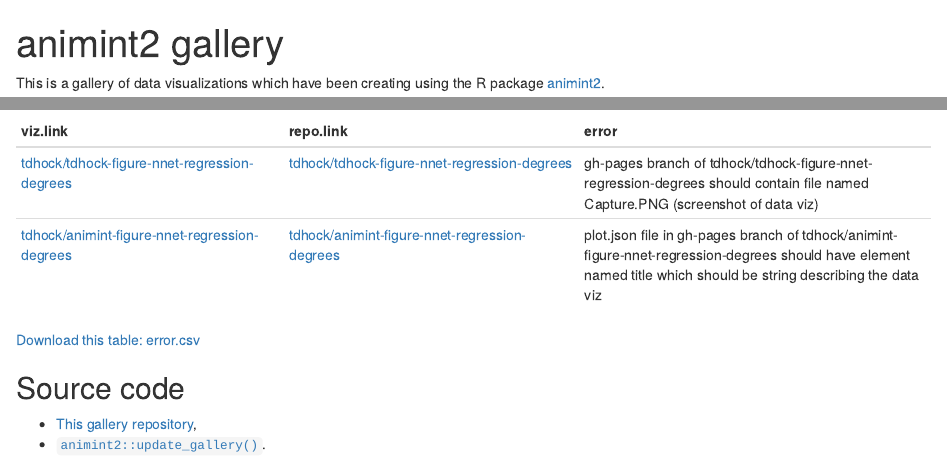
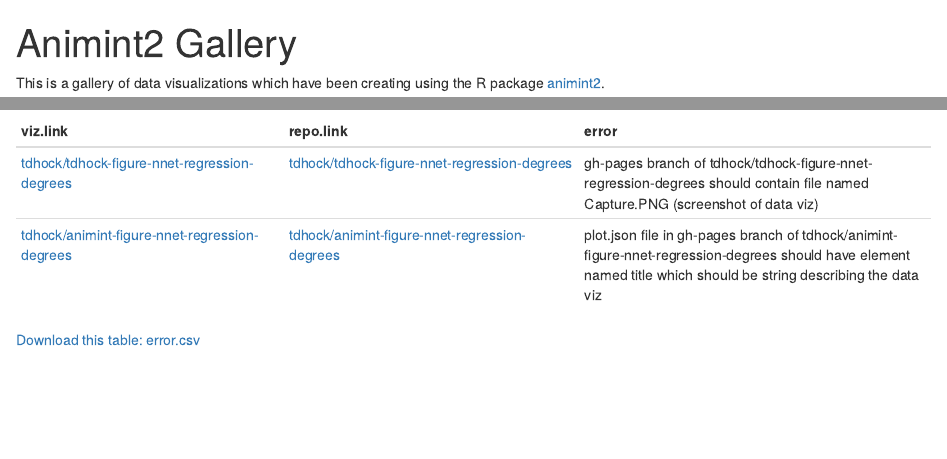
Before and after one commit to biplab-sutradhar/gallery, an R Markdown document (index.Rmd): the page in a window 1100 px wide, from its top, and a second part further down, joined at a grey line. The pictures show the output file index.html that the author committed with the source, opened offline.

Commit message:
update 2024-12-24 14:01:50.642831

````diff
--- a/index.Rmd
+++ b/index.Rmd
@@ -62,8 +62,3 @@
 )])
 download("error.csv")
 ```
-
-## Source code
-
-* [This gallery repository](https://github.com/animint/gallery/tree/gh-pages),
-* [`animint2::update_gallery()`](https://github.com/animint/animint2/blob/master/R/z_pages.R).
````
Also changed, not shown: index.html, index.Rmd (2 more changed lines).
